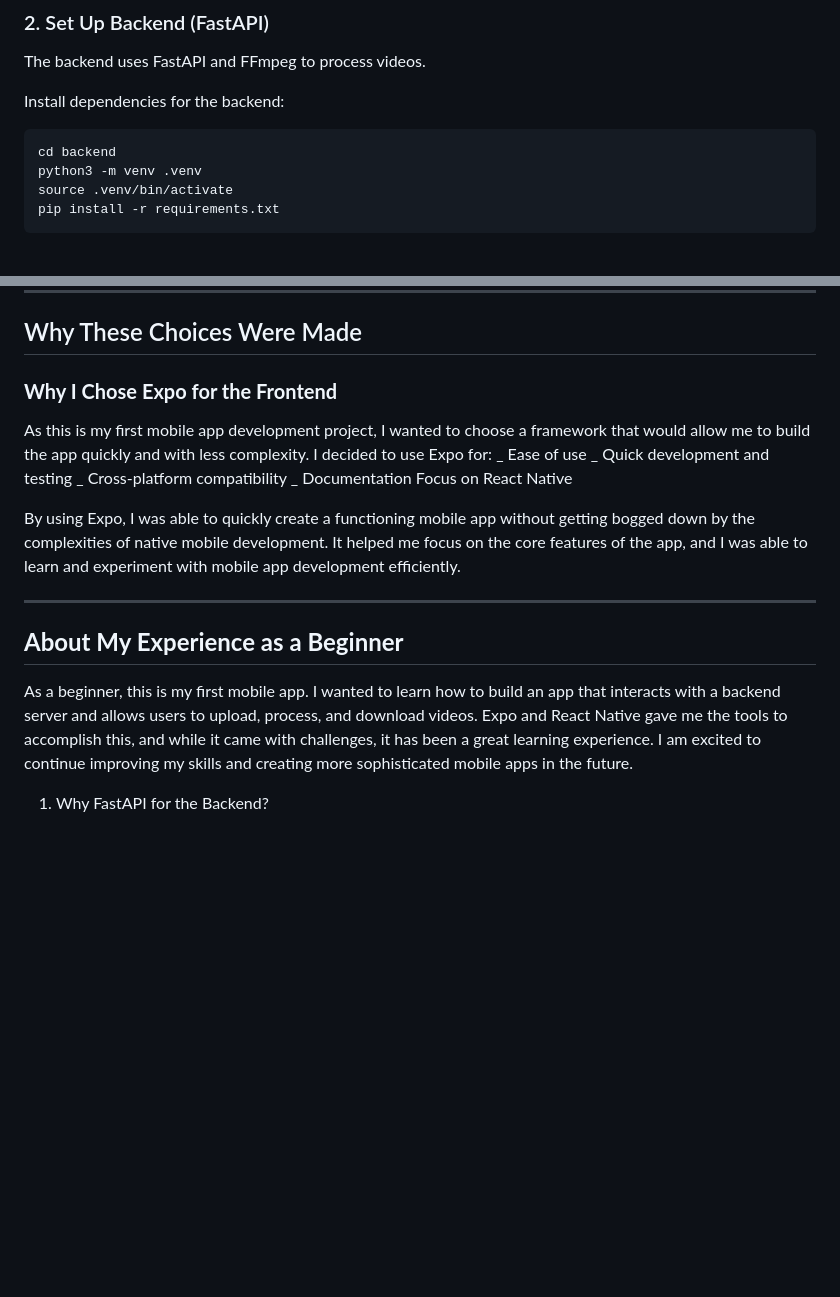
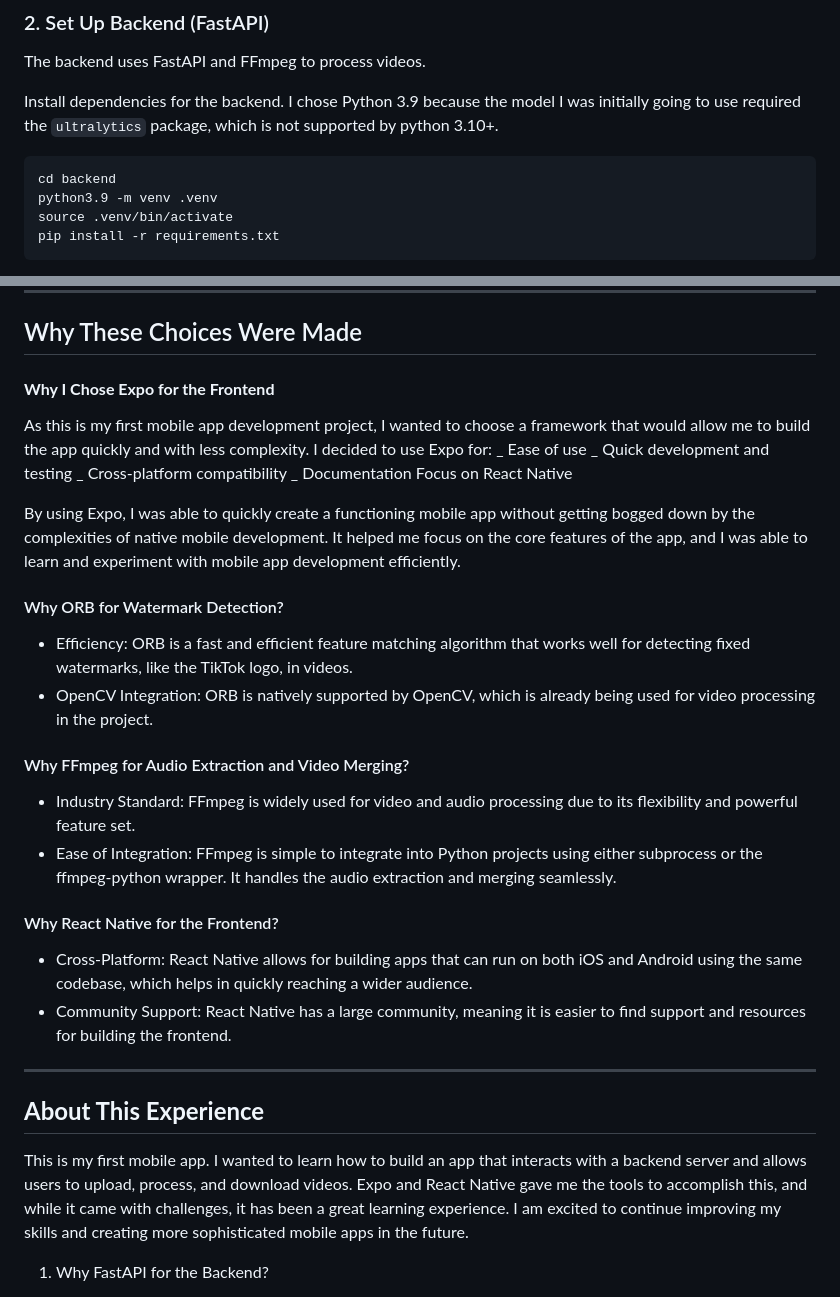
Before and after one commit to asd58584388/tiktok-watermark-removal, a Markdown page: README.md, 2 parts joined by grey strips. GitHub-like rendering; blank space fills up the shorter version.

````diff
--- a/README.md
+++ b/README.md
@@ -27,11 +27,11 @@ cd tiktok-watermark-removal
 
 The backend uses FastAPI and FFmpeg to process videos.
 
-Install dependencies for the backend:
+Install dependencies for the backend. I chose Python 3.9 because the model I was initially going to use required the `ultralytics` package, which is not supported by python 3.10+.
 
 ```bash
 cd backend
-python3 -m venv .venv
+python3.9 -m venv .venv
 source .venv/bin/activate
 pip install -r requirements.txt
 ```
@@ -179,7 +179,7 @@ Response:
 
 ## Why These Choices Were Made
 
-### **Why I Chose Expo for the Frontend**
+#### **Why I Chose Expo for the Frontend**
 
 As this is my first mobile app development project, I wanted to choose a framework that would allow me to build the app quickly and with less complexity. I decided to use Expo for:
 _ Ease of use
@@ -189,11 +189,26 @@ _ Documentation Focus on React Native
 
 By using Expo, I was able to quickly create a functioning mobile app without getting bogged down by the complexities of native mobile development. It helped me focus on the core features of the app, and I was able to learn and experiment with mobile app development efficiently.
 
+#### Why ORB for Watermark Detection?
+
+- Efficiency: ORB is a fast and efficient feature matching algorithm that works well for detecting fixed watermarks, like the TikTok logo, in videos.
+- OpenCV Integration: ORB is natively supported by OpenCV, which is already being used for video processing in the project.
+
+#### Why FFmpeg for Audio Extraction and Video Merging?
+
+- Industry Standard: FFmpeg is widely used for video and audio processing due to its flexibility and powerful feature set.
+- Ease of Integration: FFmpeg is simple to integrate into Python projects using either subprocess or the ffmpeg-python wrapper. It handles the audio extraction and merging seamlessly.
+
+#### Why React Native for the Frontend?
+
+- Cross-Platform: React Native allows for building apps that can run on both iOS and Android using the same codebase, which helps in quickly reaching a wider audience.
+- Community Support: React Native has a large community, meaning it is easier to find support and resources for building the frontend.
+
 ---
 
-## **About My Experience as a Beginner**
+## **About This Experience**
 
-As a beginner, this is my first mobile app. I wanted to learn how to build an app that interacts with a backend server and allows users to upload, process, and download videos. Expo and React Native gave me the tools to accomplish this, and while it came with challenges, it has been a great learning experience. I am excited to continue improving my skills and creating more sophisticated mobile apps in the future.
+This is my first mobile app. I wanted to learn how to build an app that interacts with a backend server and allows users to upload, process, and download videos. Expo and React Native gave me the tools to accomplish this, and while it came with challenges, it has been a great learning experience. I am excited to continue improving my skills and creating more sophisticated mobile apps in the future.
 
 1. Why FastAPI for the Backend?
 
````
